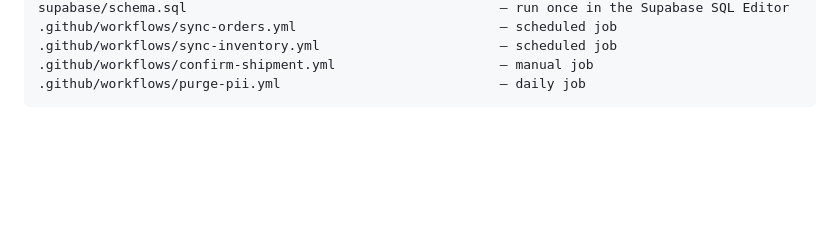
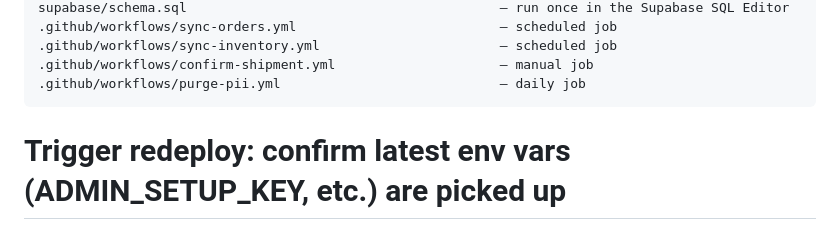
Before and after one commit to CleanCrusader/lolemons.github.io, a Markdown page: README.md, the part around the change. Rendered like a GitHub page; blank space fills up the shorter version.

Commit message:
Trigger Cloudflare redeploy (no functional change)
Forcing a rebuild so newly added/changed Cloudflare env vars actually get
picked up -- per Cloudflare's docs, env var changes apply on the *next*
build, not retroactively to the currently running deployment.

````diff
--- a/README.md
+++ b/README.md
@@ -136,3 +136,4 @@ supabase/schema.sql                                        — run once in the S
 .github/workflows/confirm-shipment.yml                     — manual job
 .github/workflows/purge-pii.yml                            — daily job
 ```
+# Trigger redeploy: confirm latest env vars (ADMIN_SETUP_KEY, etc.) are picked up
````
